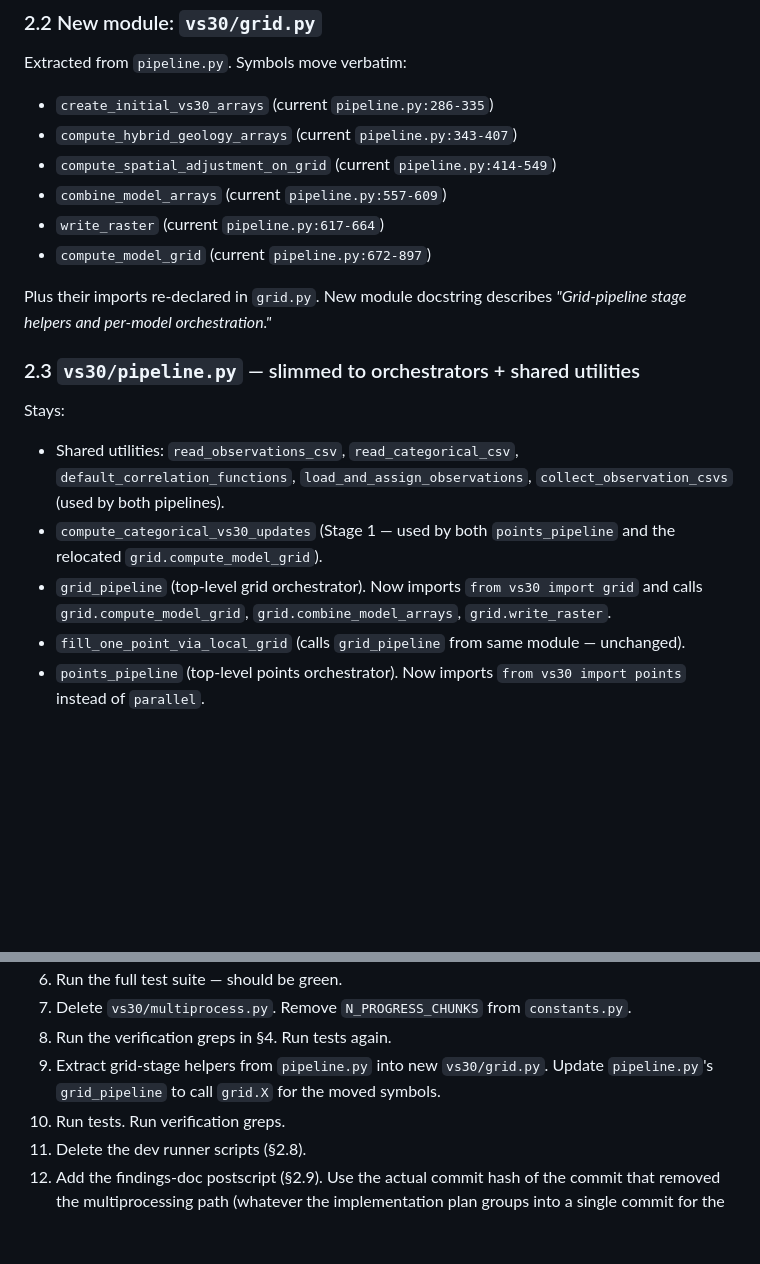
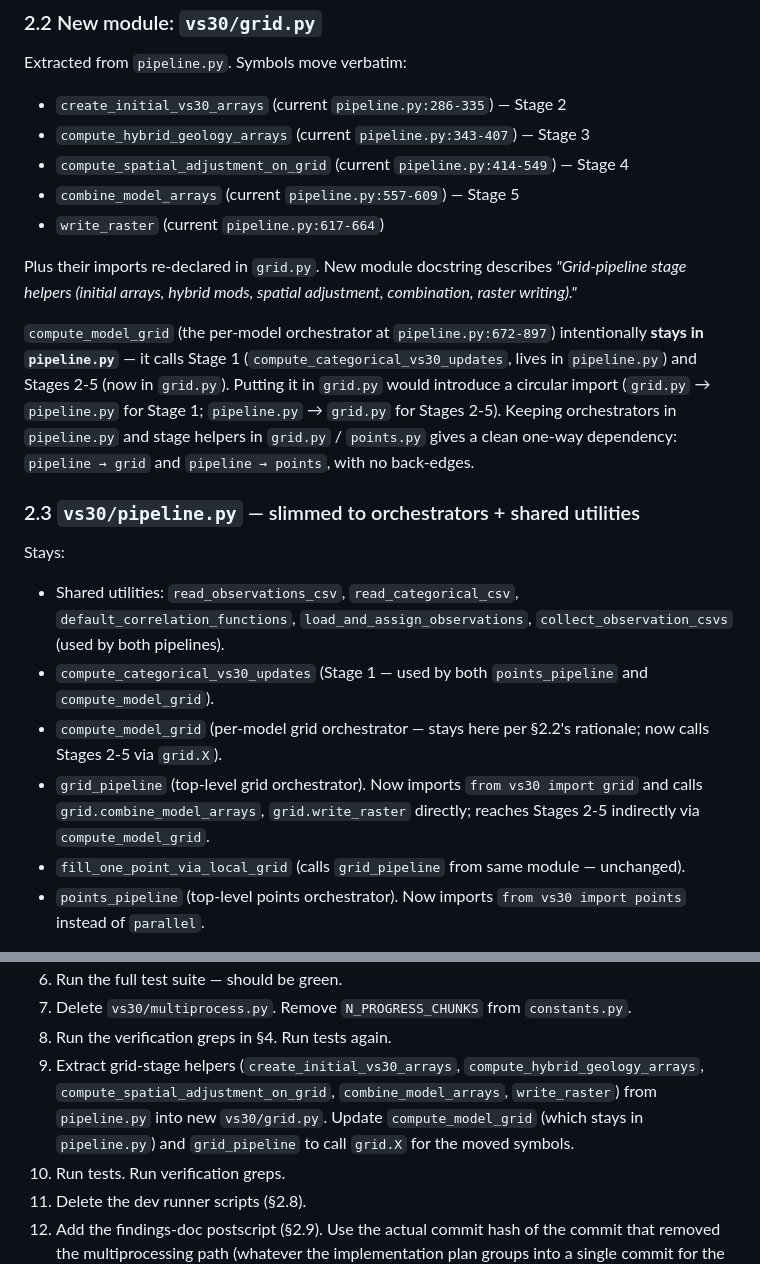
Before and after one commit to ucgmsim/Vs30, a Markdown page: dev/docs/remove_points_multiproc_design.md, 2 parts joined by grey strips. GitHub-like rendering; blank space fills up the shorter version.

Commit message:
docs(design): clarify pipeline.py vs grid.py split
Keep compute_model_grid in pipeline.py instead of moving it to grid.py.
It calls Stage 1 (compute_categorical_vs30_updates, in pipeline.py) and
Stages 2-5 (in grid.py); putting it in grid.py would create a circular
import. Cleaner split: orchestrators in pipeline.py, stage helpers in
grid.py / points.py — one-way dependency pipeline → grid and
pipeline → points.

Co-Authored-By: Claude Opus 4.7 (1M context) <noreply@anthropic.com>

```diff
--- a/dev/docs/remove_points_multiproc_design.md
+++ b/dev/docs/remove_points_multiproc_design.md
@@ -56,15 +56,24 @@ goes away.
 
 Extracted from `pipeline.py`. Symbols move verbatim:
 
-- `create_initial_vs30_arrays` (current `pipeline.py:286-335`)
-- `compute_hybrid_geology_arrays` (current `pipeline.py:343-407`)
-- `compute_spatial_adjustment_on_grid` (current `pipeline.py:414-549`)
-- `combine_model_arrays` (current `pipeline.py:557-609`)
+- `create_initial_vs30_arrays` (current `pipeline.py:286-335`) — Stage 2
+- `compute_hybrid_geology_arrays` (current `pipeline.py:343-407`) — Stage 3
+- `compute_spatial_adjustment_on_grid` (current `pipeline.py:414-549`) — Stage 4
+- `combine_model_arrays` (current `pipeline.py:557-609`) — Stage 5
 - `write_raster` (current `pipeline.py:617-664`)
-- `compute_model_grid` (current `pipeline.py:672-897`)
 
 Plus their imports re-declared in `grid.py`. New module docstring describes
-*"Grid-pipeline stage helpers and per-model orchestration."*
+*"Grid-pipeline stage helpers (initial arrays, hybrid mods, spatial adjustment,
+combination, raster writing)."*
+
+`compute_model_grid` (the per-model orchestrator at `pipeline.py:672-897`)
+intentionally **stays in `pipeline.py`** — it calls Stage 1
+(`compute_categorical_vs30_updates`, lives in `pipeline.py`) and Stages 2-5
+(now in `grid.py`). Putting it in `grid.py` would introduce a circular import
+(`grid.py` → `pipeline.py` for Stage 1; `pipeline.py` → `grid.py` for Stages
+2-5). Keeping orchestrators in `pipeline.py` and stage helpers in `grid.py` /
+`points.py` gives a clean one-way dependency: `pipeline → grid` and
+`pipeline → points`, with no back-edges.
 
 ### 2.3 `vs30/pipeline.py` — slimmed to orchestrators + shared utilities
 
@@ -74,10 +83,13 @@ Stays:
   `default_correlation_functions`, `load_and_assign_observations`,
   `collect_observation_csvs` (used by both pipelines).
 - `compute_categorical_vs30_updates` (Stage 1 — used by both `points_pipeline`
-  and the relocated `grid.compute_model_grid`).
+  and `compute_model_grid`).
+- `compute_model_grid` (per-model grid orchestrator — stays here per §2.2's
+  rationale; now calls Stages 2-5 via `grid.X`).
 - `grid_pipeline` (top-level grid orchestrator). Now imports
-  `from vs30 import grid` and calls `grid.compute_model_grid`,
-  `grid.combine_model_arrays`, `grid.write_raster`.
+  `from vs30 import grid` and calls `grid.combine_model_arrays`,
+  `grid.write_raster` directly; reaches Stages 2-5 indirectly via
+  `compute_model_grid`.
 - `fill_one_point_via_local_grid` (calls `grid_pipeline` from same module —
   unchanged).
 - `points_pipeline` (top-level points orchestrator). Now imports
@@ -280,9 +292,11 @@ Suggested sequence (to keep diffs reviewable and tests green at each step):
 6. Run the full test suite — should be green.
 7. Delete `vs30/multiprocess.py`. Remove `N_PROGRESS_CHUNKS` from `constants.py`.
 8. Run the verification greps in §4. Run tests again.
-9. Extract grid-stage helpers from `pipeline.py` into new `vs30/grid.py`.
-   Update `pipeline.py`'s `grid_pipeline` to call `grid.X` for the moved
-   symbols.
+9. Extract grid-stage helpers (`create_initial_vs30_arrays`,
+   `compute_hybrid_geology_arrays`, `compute_spatial_adjustment_on_grid`,
+   `combine_model_arrays`, `write_raster`) from `pipeline.py` into new
+   `vs30/grid.py`. Update `compute_model_grid` (which stays in `pipeline.py`)
+   and `grid_pipeline` to call `grid.X` for the moved symbols.
 10. Run tests. Run verification greps.
 11. Delete the dev runner scripts (§2.8).
 12. Add the findings-doc postscript (§2.9). Use the actual commit hash of
```
